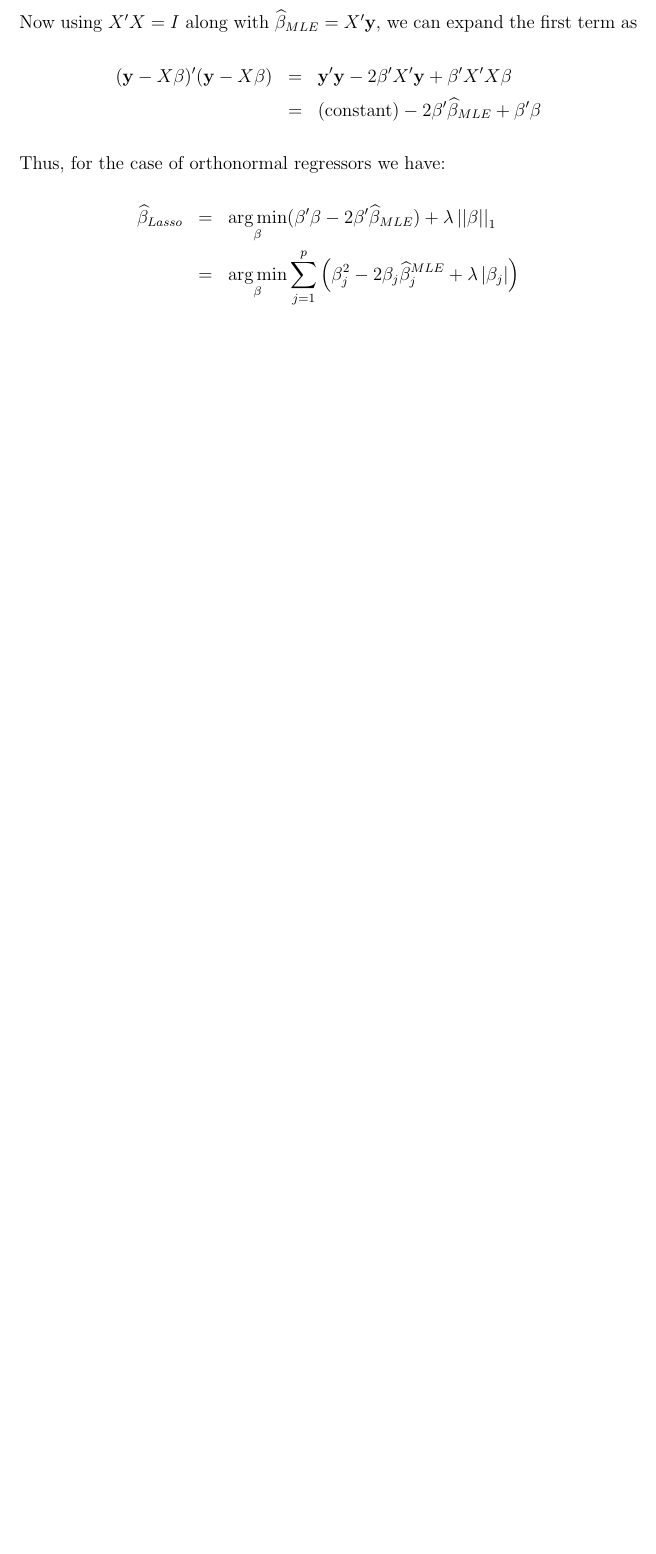
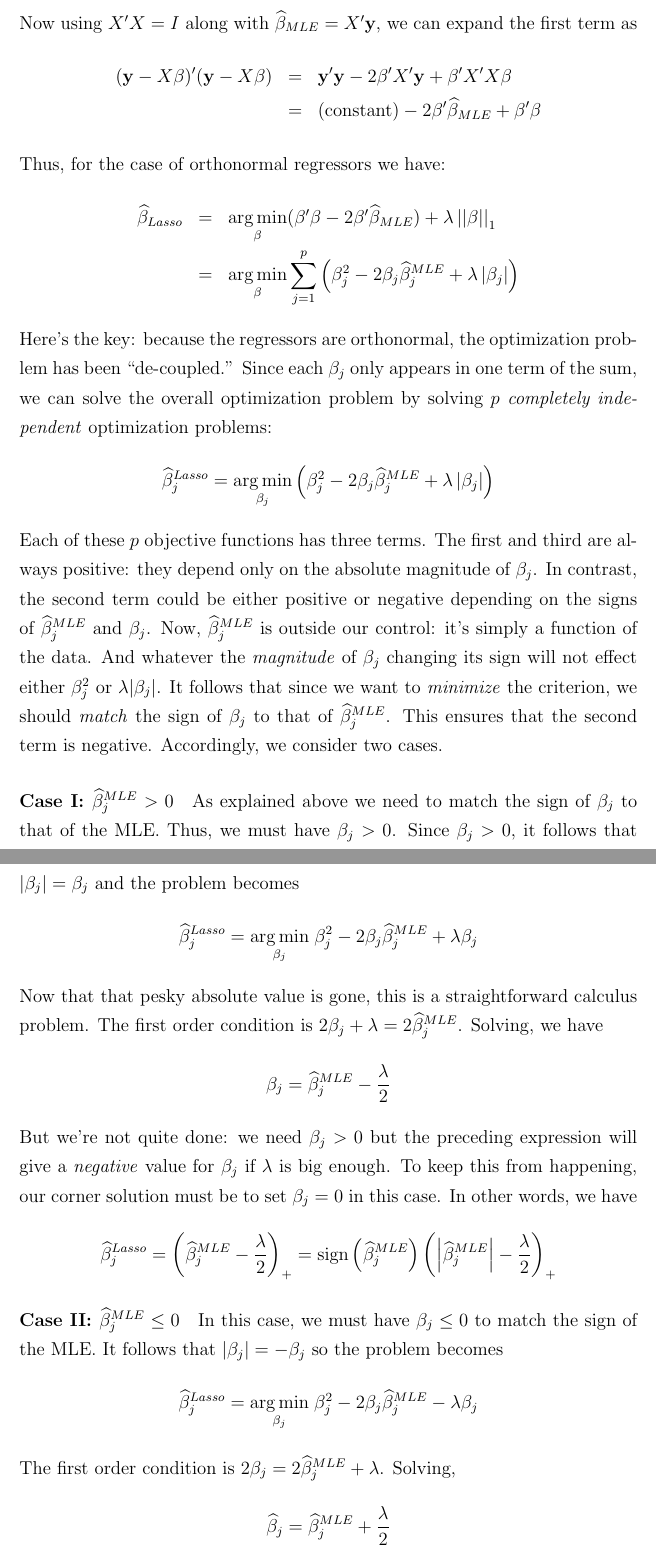
Before and after one commit to fditraglia/econ722, a LaTeX document (lecture07_high_dimensional_regression.tex): part of page 23 of 25 before the commit and two parts of pages 23 and 24 of 28 after it, the two joined at a grey line, cut so that both start at the same text, the shorter picture padded with empty space. Compiled offline with pdfLaTeX.

Commit message:
finished deriving lasso for orthonormal design

```diff
--- a/lecture07_high_dimensional_regression.tex
+++ b/lecture07_high_dimensional_regression.tex
@@ -381,5 +381,18 @@ Thus, for the case of orthonormal regressors we have:
 	\widehat{\beta}_{Lasso} &=& \underset{\beta}{\arg \min} (\beta'\beta - 2\beta' \widehat{\beta}_{MLE})  +  \lambda \left| \left| \beta\right| \right|_1\\
 		&=& \underset{\beta}{\arg \min}  \sum_{j=1}^p \left(\beta_j^2 - 2 \beta_j \widehat{\beta}^{MLE}_j + \lambda\left|\beta_j \right|\right)
 \end{eqnarray*}
+Here's the key: because the regressors are orthonormal, the optimization problem has been ``de-coupled.'' Since each $\beta_j$ only appears in one term of the sum, we can solve the overall optimization problem by solving $p$ \emph{completely independent} optimization problems:
+	$$\widehat{\beta}^{Lasso}_j = \underset{\beta_j}{\arg \min} \left(\beta_j^2 - 2 \beta_j \widehat{\beta}^{MLE}_j + \lambda\left|\beta_j \right|\right)$$
+Each of these $p$ objective functions has three terms. The first and third are always positive: they depend only on the absolute magnitude of $\beta_j$. In contrast, the second term could be either positive or negative depending on the signs of $\widehat{\beta}^{MLE}_j$ and $\beta_j$. Now, $\widehat{\beta}^{MLE}_j$ is outside our control: it's simply a function of the data. And whatever the \emph{magnitude} of $\beta_j$ changing its sign will not effect either $\beta_j^2$ or $\lambda|\beta_j|$. It follows that since we want to \emph{minimize} the criterion, we should \emph{match} the sign of $\beta_j$ to that of $\widehat{\beta}^{MLE}_j$. This ensures that the second term is negative. Accordingly, we consider two cases.
 
+\paragraph{Case I: $\widehat{\beta}^{MLE}_j >0$} As explained above we need to match the sign of $\beta_j$ to that of the MLE. Thus, we must have $\beta_j > 0$. Since $\beta_j >0$, it follows that $|\beta_j| = \beta_j$ and the problem becomes
+	$$\widehat{\beta}^{Lasso}_j = \underset{\beta_j}{\arg \min} \; \beta_j^2 - 2 \beta_j \widehat{\beta}^{MLE}_j + \lambda\beta_j$$
+Now that that pesky absolute value is gone, this is a straightforward calculus problem. The first order condition is $2\beta_j + \lambda = 2 \widehat{\beta}^{MLE}_j$. Solving, we have
+	$$\beta_j = \widehat{\beta}^{MLE}_j - \frac{\lambda}{2}$$
+But we're not quite done: we need $\beta_j > 0$ but the preceding expression will give a \emph{negative} value for $\beta_j$ if $\lambda$ is big enough. To keep this from happening, our corner solution must be to set $\beta_j = 0$ in this case. In other words, we have
+	$$\widehat{\beta}^{Lasso}_j = \left(\widehat{\beta}^{MLE}_j - \frac{\lambda}{2} \right)_+ = \mbox{sign}\left(\widehat{\beta}^{MLE}_j \right)\left(\left| \widehat{\beta}^{MLE}_j\right| - \frac{\lambda}{2} \right)_+$$
 
+\paragraph{Case II: $\widehat{\beta}^{MLE}_j \leq 0$} In this case, we must have $\beta_j \leq 0$ to match the sign of the MLE. It follows that $|\beta_j| = -\beta_j$ so the problem becomes
+$$\widehat{\beta}^{Lasso}_j = \underset{\beta_j}{\arg \min} \; \beta_j^2 - 2 \beta_j \widehat{\beta}^{MLE}_j - \lambda\beta_j$$
+The first order condition is $2\beta_j = 2\widehat{\beta}^{MLE}_j +\lambda$. Solving,
+	$$\widehat{\beta}_j = \widehat{\beta}^{MLE}_j + \frac{\lambda}{2}$$
```
Also changed, not shown: lecture07_high_dimensional_regression.pdf, lecture07_high_dimensional_regression.tex (11 more changed lines).
